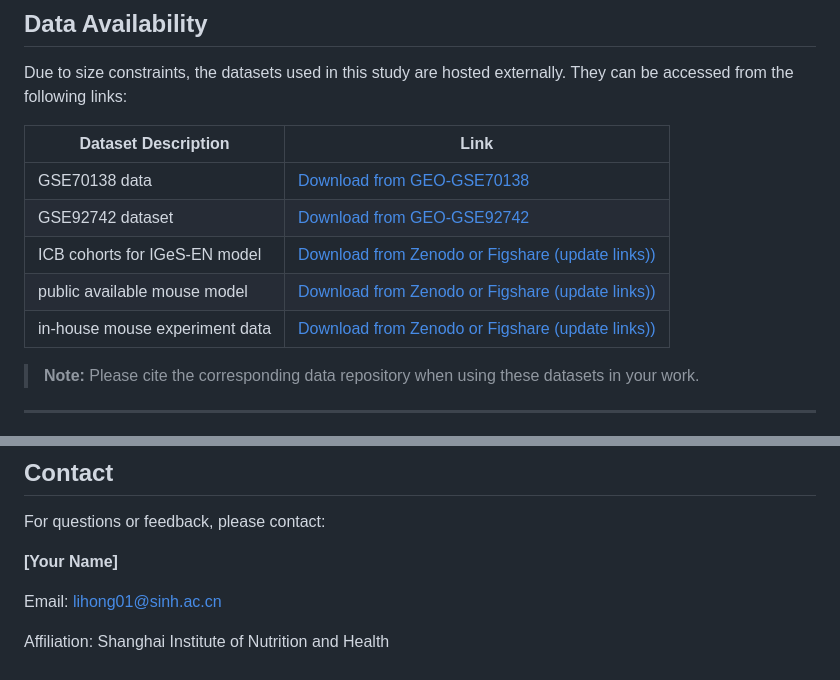
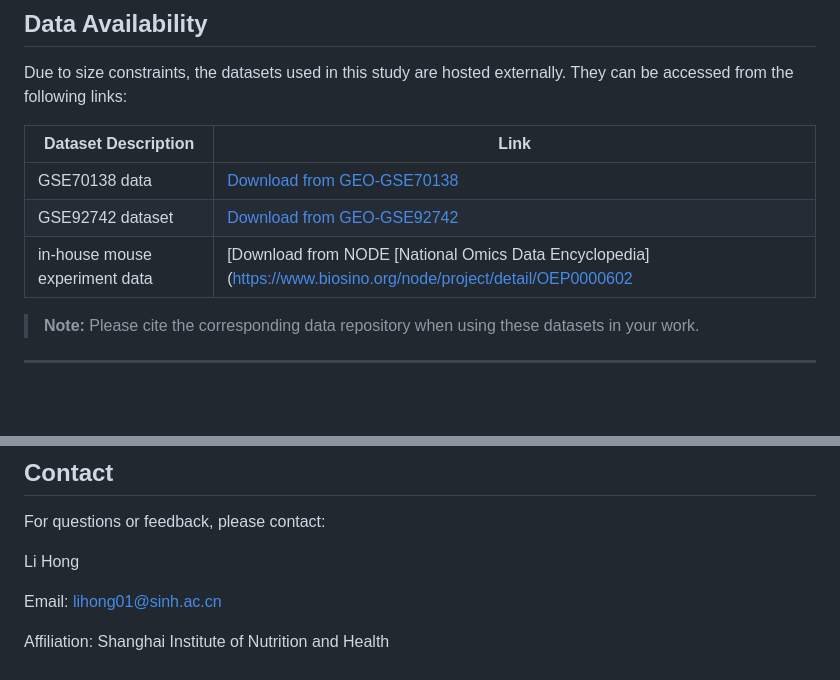
Before and after one commit to LiHongCSBLab/IGeS_BS, a Markdown page: README.md, 2 parts joined by grey strips. Rendered like a GitHub page; blank space fills up the shorter version.

```diff
--- a/README.md
+++ b/README.md
@@ -101,9 +101,7 @@ Due to size constraints, the datasets used in this study are hosted externally.
 | ------------------------------- | -------------------------------------------------------------------------------------- |
 | GSE70138 data                   | [Download from GEO-GSE70138](https://www.ncbi.nlm.nih.gov/geo/query/acc.cgi?acc=GSE70138) |
 | GSE92742 dataset                | [Download from GEO-GSE92742](https://www.ncbi.nlm.nih.gov/geo/query/acc.cgi?acc=GSE92742) |
-| ICB cohorts for IGeS-EN model   | [Download from Zenodo or Figshare (update links))](https://figshare.com/...)              |
-| public available mouse model    | [Download from Zenodo or Figshare (update links))](https://figshare.com/...)              |
-| in-house mouse experiment data | [Download from Zenodo or Figshare (update links))](https://figshare.com/...)              |
+| in-house mouse experiment data | [Download from NODE [National Omics Data Encyclopedia](https://www.biosino.org/node/project/detail/OEP0000602 |
 
 > **Note:** Please cite the corresponding data repository when using these datasets in your work.
 
@@ -139,7 +137,7 @@ This project is licensed under the [MIT License / GPL-3.0 / Other]. See the `LIC
 
 For questions or feedback, please contact:
 
-**[Your Name]**
+Li Hong
 
 Email: lihong01@sinh.ac.cn
 
```
